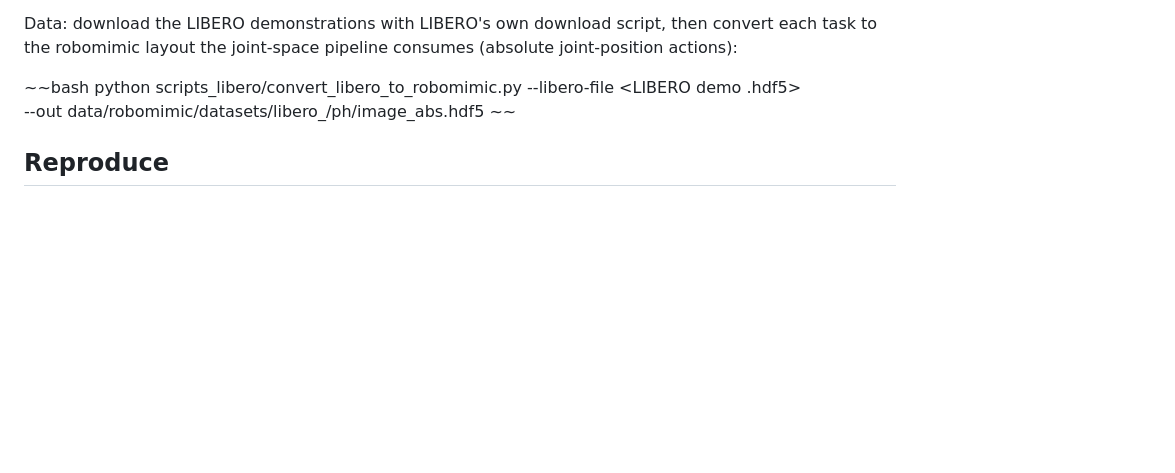
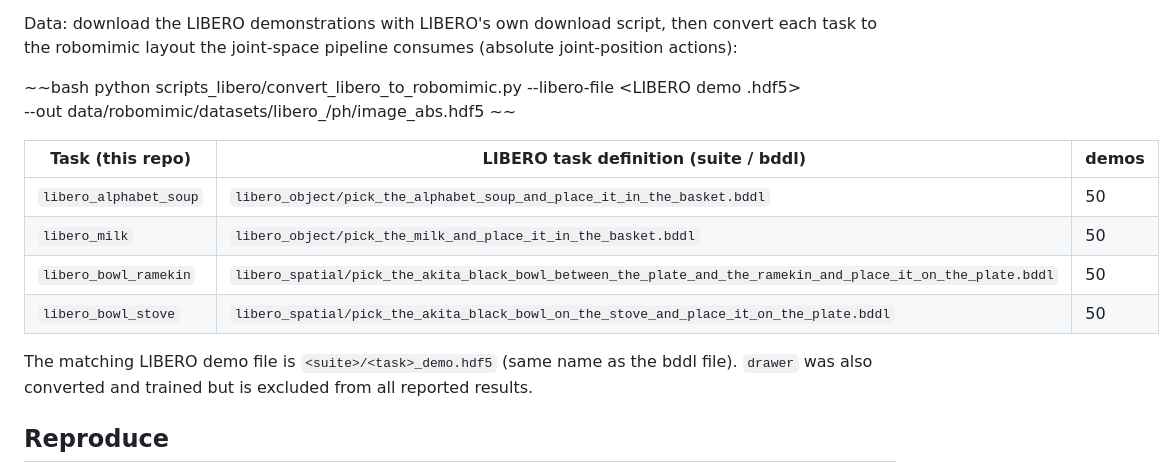
Before and after one commit to lloydkwak/FAVOR, a Markdown page: README.md, the part around the change. GitHub-like rendering; blank space fills up the shorter version.

Commit message:
README: LIBERO source task (suite / bddl) and demo count for each task, read from the converted datasets
Co-Authored-By: Claude Opus 5.5 <noreply@anthropic.com>
Claude-Session: https://claude.ai/code/session_01Fi9app3eCXhwdWun5qG4HU

```diff
--- a/README.md
+++ b/README.md
@@ -68,6 +68,15 @@ python scripts_libero/convert_libero_to_robomimic.py --libero-file <LIBERO demo
     --out data/robomimic/datasets/libero_<task>/ph/image_abs.hdf5
 ~~
 
+| Task (this repo) | LIBERO task definition (suite / bddl) | demos |
+|---|---|---|
+| `libero_alphabet_soup` | `libero_object/pick_the_alphabet_soup_and_place_it_in_the_basket.bddl` | 50 |
+| `libero_milk` | `libero_object/pick_the_milk_and_place_it_in_the_basket.bddl` | 50 |
+| `libero_bowl_ramekin` | `libero_spatial/pick_the_akita_black_bowl_between_the_plate_and_the_ramekin_and_place_it_on_the_plate.bddl` | 50 |
+| `libero_bowl_stove` | `libero_spatial/pick_the_akita_black_bowl_on_the_stove_and_place_it_on_the_plate.bddl` | 50 |
+
+The matching LIBERO demo file is `<suite>/<task>_demo.hdf5` (same name as the bddl file). `drawer` was also converted and trained but is excluded from all reported results.
+
 ## Reproduce
 
 ~~bash
```
